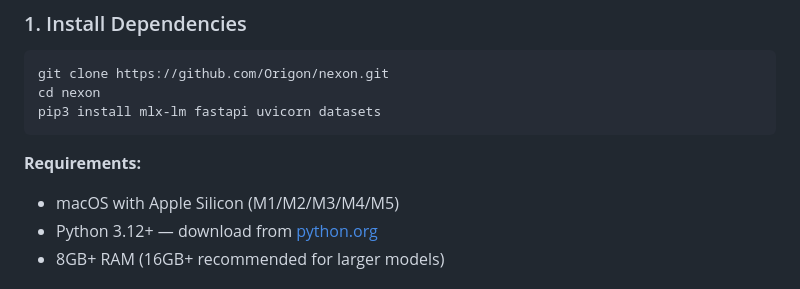
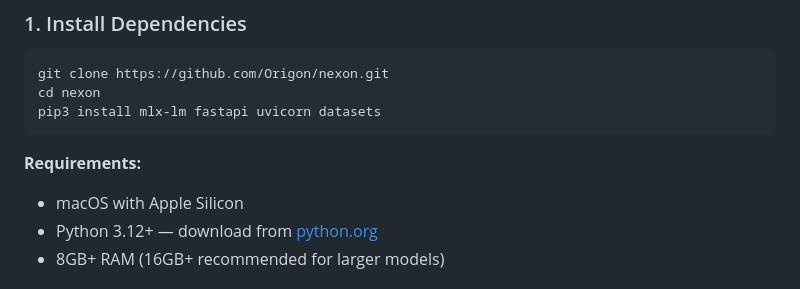
Before and after one commit to Origon/nexon, a Markdown page: README.md, the part around the change. Drawn GitHub-style.

Commit message:
Simplify Apple Silicon requirement
No need to enumerate chip versions - just say Apple Silicon.

Co-Authored-By: Claude Opus 4.5 <noreply@anthropic.com>

````diff
--- a/README.md
+++ b/README.md
@@ -26,7 +26,7 @@ pip3 install mlx-lm fastapi uvicorn datasets
 ```
 
 **Requirements:**
-- macOS with Apple Silicon (M1/M2/M3/M4/M5)
+- macOS with Apple Silicon
 - Python 3.12+ — download from [python.org](https://www.python.org/downloads/)
 - 8GB+ RAM (16GB+ recommended for larger models)
 
````
